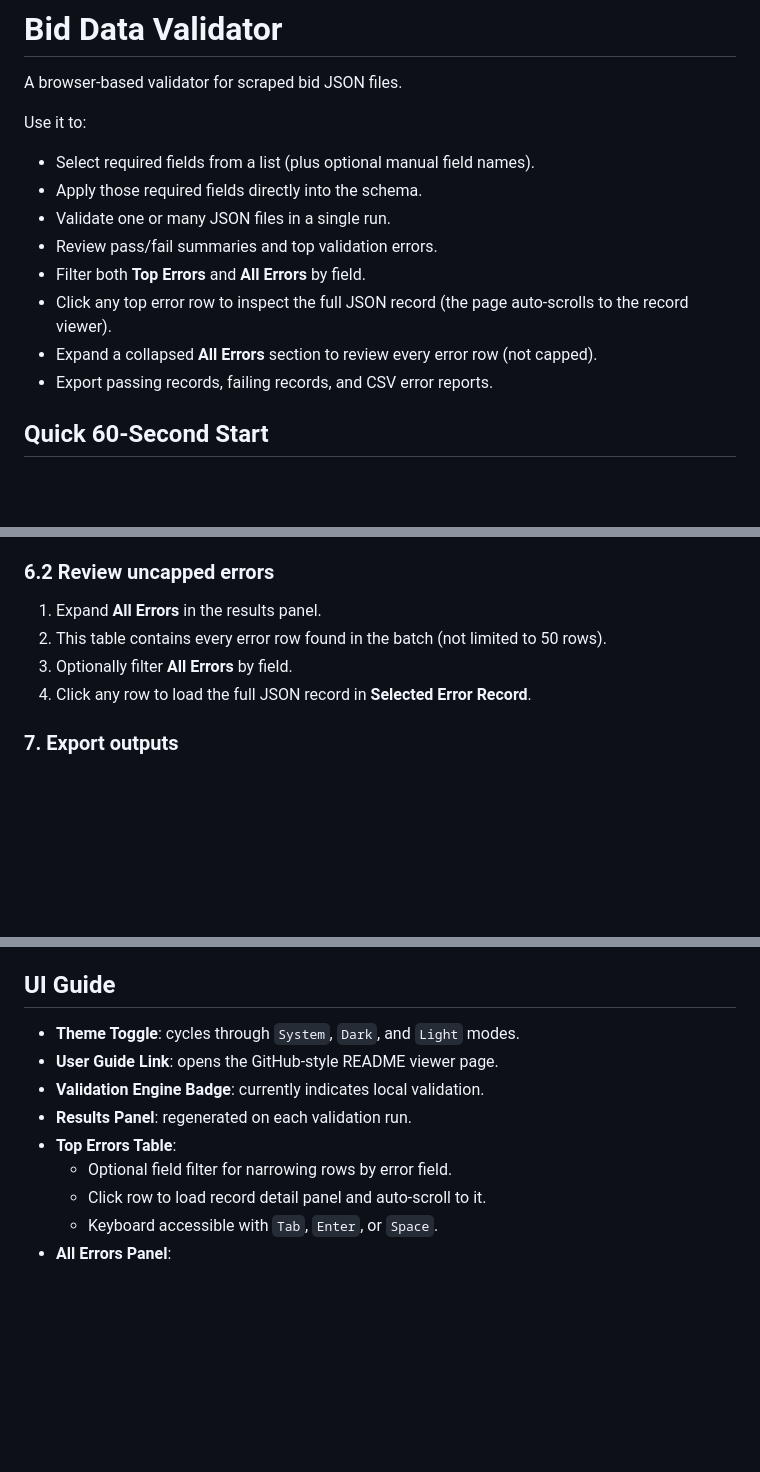
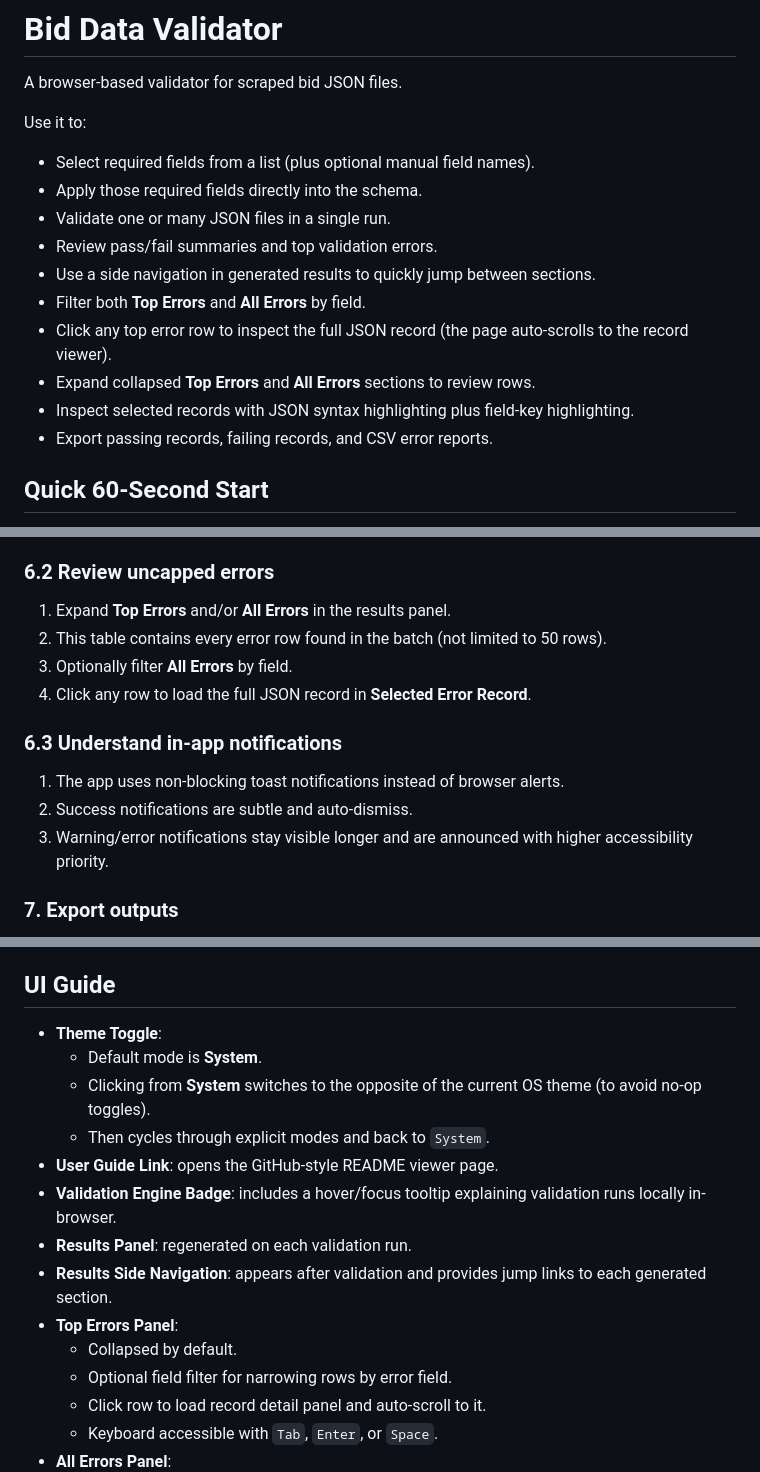
Before and after one commit to SophanaSok/data-validator, a Markdown page: README.md, 3 parts joined by grey strips. Drawn GitHub-style; blank space fills up the shorter version.

Commit message:
Enhance README with updated usage instructions, in-app notifications, and improved navigation details

```diff
--- a/README.md
+++ b/README.md
@@ -7,9 +7,11 @@ Use it to:
 - Apply those required fields directly into the schema.
 - Validate one or many JSON files in a single run.
 - Review pass/fail summaries and top validation errors.
+- Use a side navigation in generated results to quickly jump between sections.
 - Filter both **Top Errors** and **All Errors** by field.
 - Click any top error row to inspect the full JSON record (the page auto-scrolls to the record viewer).
-- Expand a collapsed **All Errors** section to review every error row (not capped).
+- Expand collapsed **Top Errors** and **All Errors** sections to review rows.
+- Inspect selected records with JSON syntax highlighting plus field-key highlighting.
 - Export passing records, failing records, and CSV error reports.
 
 ## Quick 60-Second Start
@@ -94,10 +98,16 @@ No installation is required.
 
 ### 6.2 Review uncapped errors
 
-1. Expand **All Errors** in the results panel.
+1. Expand **Top Errors** and/or **All Errors** in the results panel.
 2. This table contains every error row found in the batch (not limited to 50 rows).
 3. Optionally filter **All Errors** by field.
 4. Click any row to load the full JSON record in **Selected Error Record**.
+
+### 6.3 Understand in-app notifications
+
+1. The app uses non-blocking toast notifications instead of browser alerts.
+2. Success notifications are subtle and auto-dismiss.
+3. Warning/error notifications stay visible longer and are announced with higher accessibility priority.
 
 ### 7. Export outputs
 
@@ -117,11 +127,16 @@ No installation is required.
 
 ## UI Guide
 
-- **Theme Toggle**: cycles through `System`, `Dark`, and `Light` modes.
+- **Theme Toggle**:
+  - Default mode is **System**.
+  - Clicking from **System** switches to the opposite of the current OS theme (to avoid no-op toggles).
+  - Then cycles through explicit modes and back to `System`.
 - **User Guide Link**: opens the GitHub-style README viewer page.
-- **Validation Engine Badge**: currently indicates local validation.
+- **Validation Engine Badge**: includes a hover/focus tooltip explaining validation runs locally in-browser.
 - **Results Panel**: regenerated on each validation run.
-- **Top Errors Table**:
+- **Results Side Navigation**: appears after validation and provides jump links to each generated section.
+- **Top Errors Panel**:
+  - Collapsed by default.
   - Optional field filter for narrowing rows by error field.
   - Click row to load record detail panel and auto-scroll to it.
   - Keyboard accessible with `Tab`, `Enter`, or `Space`.
```
Also changed, not shown: other parts of README.md (+14 -4 lines).
